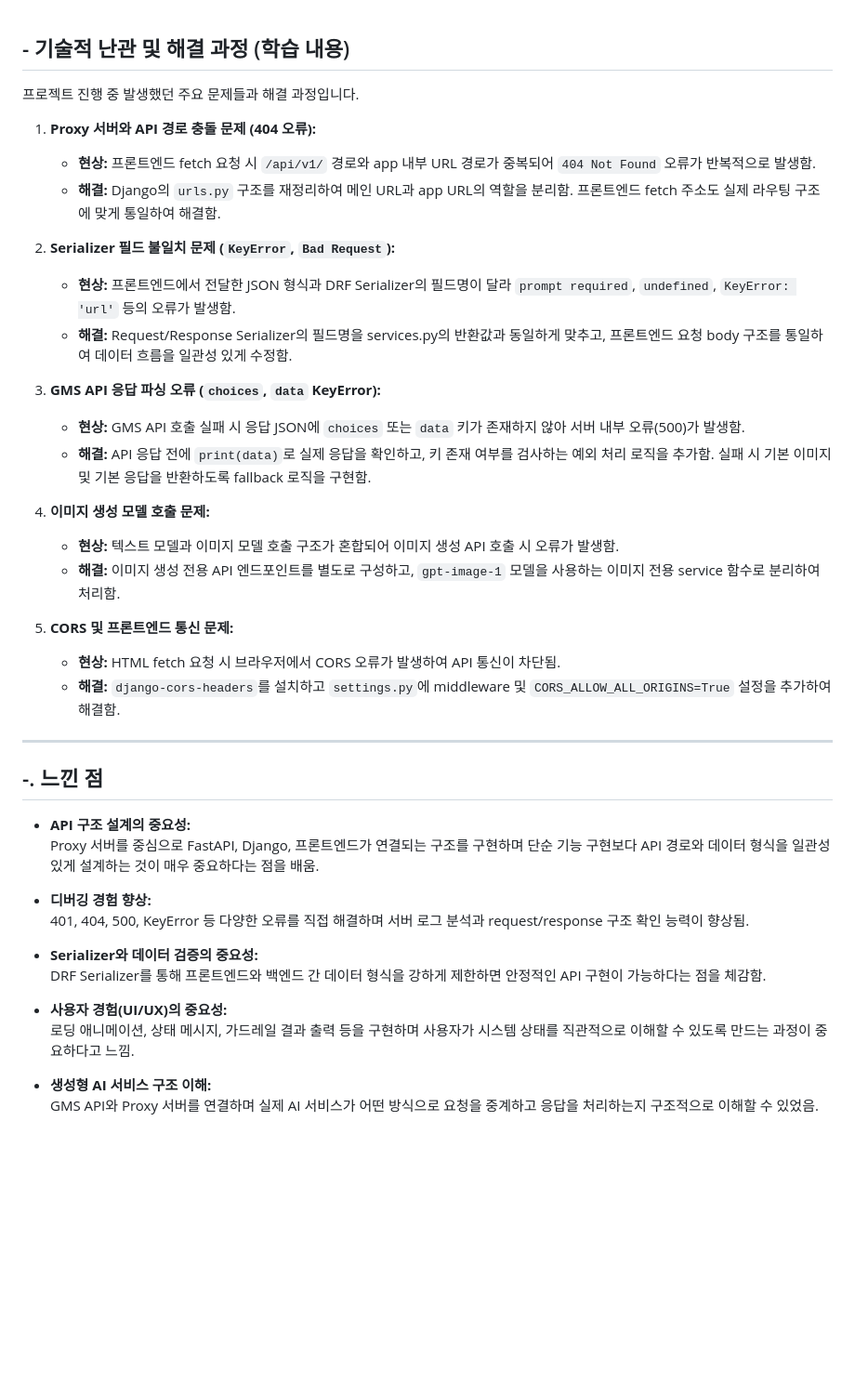
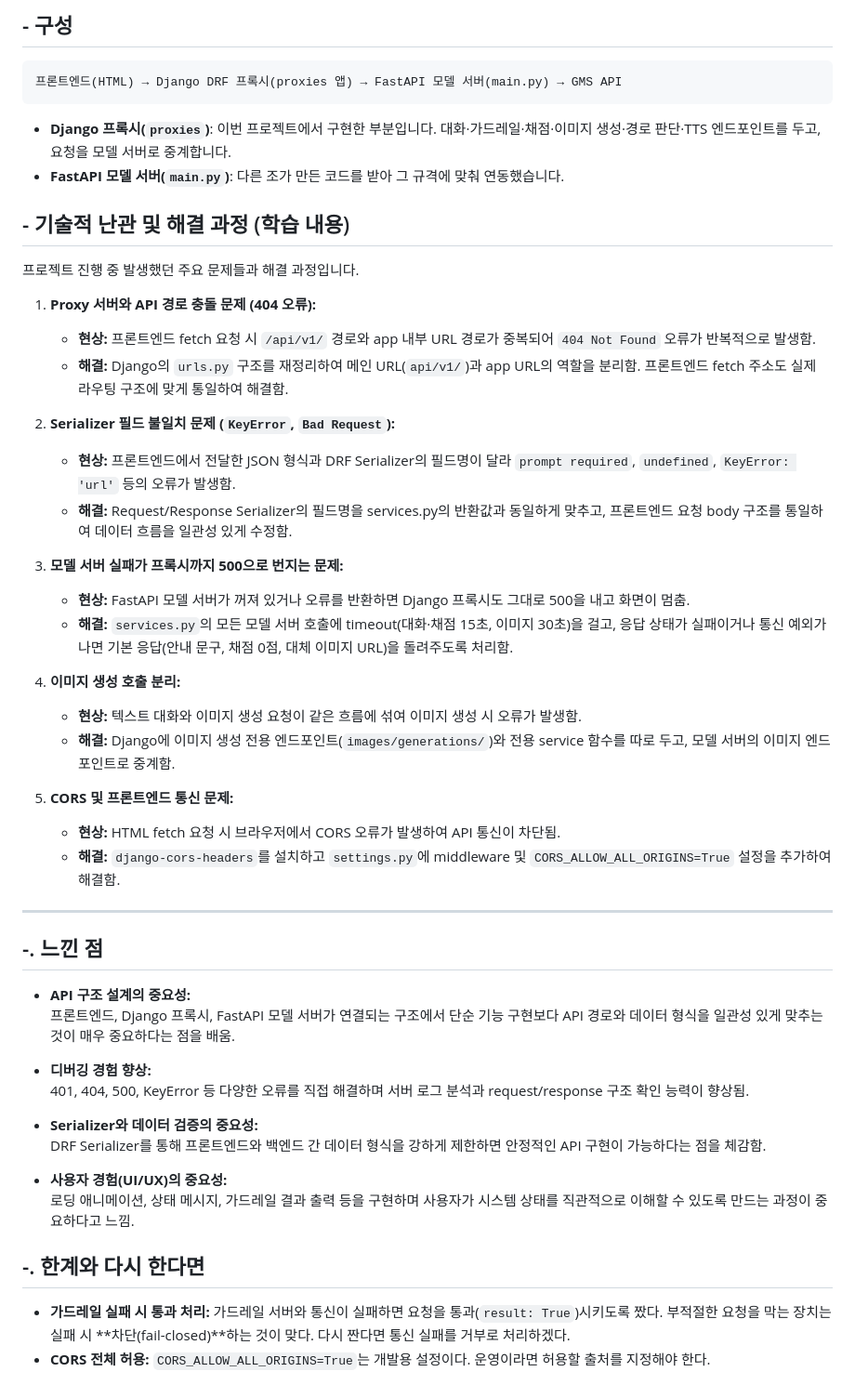
Before and after one commit to luster-woo/ssafy-pjt, a Markdown page: pjt-09/yw_README.md, the part around the change. Shown at 93% size. Drawn GitHub-style; blank space fills up the shorter version.

Commit message:
docs: PJT09 회고를 실제 구성(다른 조 FastAPI·내 Django 프록시)에 맞게 수정, 한계 추가
Updated README to reflect project structure, technical challenges, and lessons learned.

````diff
--- a/pjt-09/yw_README.md
+++ b/pjt-09/yw_README.md
@@ -1,22 +1,31 @@
+## - 구성
+
+```
+프론트엔드(HTML) → Django DRF 프록시(proxies 앱) → FastAPI 모델 서버(main.py) → GMS API
+```
+
+* **Django 프록시(`proxies`)**: 이번 프로젝트에서 구현한 부분입니다. 대화·가드레일·채점·이미지 생성·경로 판단·TTS 엔드포인트를 두고, 요청을 모델 서버로 중계합니다.
+* **FastAPI 모델 서버(`main.py`)**: 다른 조가 만든 코드를 받아 그 규격에 맞춰 연동했습니다.
+
 ## - 기술적 난관 및 해결 과정 (학습 내용)
 
 프로젝트 진행 중 발생했던 주요 문제들과 해결 과정입니다.
 
 1. **Proxy 서버와 API 경로 충돌 문제 (404 오류):**
    * **현상:** 프론트엔드 fetch 요청 시 `/api/v1/` 경로와 app 내부 URL 경로가 중복되어 `404 Not Found` 오류가 반복적으로 발생함.
-   * **해결:** Django의 `urls.py` 구조를 재정리하여 메인 URL과 app URL의 역할을 분리함. 프론트엔드 fetch 주소도 실제 라우팅 구조에 맞게 통일하여 해결함.
+   * **해결:** Django의 `urls.py` 구조를 재정리하여 메인 URL(`api/v1/`)과 app URL의 역할을 분리함. 프론트엔드 fetch 주소도 실제 라우팅 구조에 맞게 통일하여 해결함.
 
 2. **Serializer 필드 불일치 문제 (`KeyError`, `Bad Request`):**
    * **현상:** 프론트엔드에서 전달한 JSON 형식과 DRF Serializer의 필드명이 달라 `prompt required`, `undefined`, `KeyError: 'url'` 등의 오류가 발생함.
    * **해결:** Request/Response Serializer의 필드명을 services.py의 반환값과 동일하게 맞추고, 프론트엔드 요청 body 구조를 통일하여 데이터 흐름을 일관성 있게 수정함.
 
-3. **GMS API 응답 파싱 오류 (`choices`, `data` KeyError):**
-   * **현상:** GMS API 호출 실패 시 응답 JSON에 `choices` 또는 `data` 키가 존재하지 않아 서버 내부 오류(500)가 발생함.
-   * **해결:** API 응답 전에 `print(data)`로 실제 응답을 확인하고, 키 존재 여부를 검사하는 예외 처리 로직을 추가함. 실패 시 기본 이미지 및 기본 응답을 반환하도록 fallback 로직을 구현함.
+3. **모델 서버 실패가 프록시까지 500으로 번지는 문제:**
+   * **현상:** FastAPI 모델 서버가 꺼져 있거나 오류를 반환하면 Django 프록시도 그대로 500을 내고 화면이 멈춤.
+   * **해결:** `services.py`의 모든 모델 서버 호출에 timeout(대화·채점 15초, 이미지 30초)을 걸고, 응답 상태가 실패이거나 통신 예외가 나면 기본 응답(안내 문구, 채점 0점, 대체 이미지 URL)을 돌려주도록 처리함.
 
-4. **이미지 생성 모델 호출 문제:**
-   * **현상:** 텍스트 모델과 이미지 모델 호출 구조가 혼합되어 이미지 생성 API 호출 시 오류가 발생함.
-   * **해결:** 이미지 생성 전용 API 엔드포인트를 별도로 구성하고, `gpt-image-1` 모델을 사용하는 이미지 전용 service 함수로 분리하여 처리함.
+4. **이미지 생성 호출 분리:**
+   * **현상:** 텍스트 대화와 이미지 생성 요청이 같은 흐름에 섞여 이미지 생성 시 오류가 발생함.
+   * **해결:** Django에 이미지 생성 전용 엔드포인트(`images/generations/`)와 전용 service 함수를 따로 두고, 모델 서버의 이미지 엔드포인트로 중계함.
 
 5. **CORS 및 프론트엔드 통신 문제:**
    * **현상:** HTML fetch 요청 시 브라우저에서 CORS 오류가 발생하여 API 통신이 차단됨.
@@ -27,7 +36,7 @@
 ## -. 느낀 점
 
 * **API 구조 설계의 중요성:**
-  Proxy 서버를 중심으로 FastAPI, Django, 프론트엔드가 연결되는 구조를 구현하며 단순 기능 구현보다 API 경로와 데이터 형식을 일관성 있게 설계하는 것이 매우 중요하다는 점을 배움.
+  프론트엔드, Django 프록시, FastAPI 모델 서버가 연결되는 구조에서 단순 기능 구현보다 API 경로와 데이터 형식을 일관성 있게 맞추는 것이 매우 중요하다는 점을 배움.
 
 * **디버깅 경험 향상:**
   401, 404, 500, KeyError 등 다양한 오류를 직접 해결하며 서버 로그 분석과 request/response 구조 확인 능력이 향상됨.
@@ -38,5 +47,7 @@
 * **사용자 경험(UI/UX)의 중요성:**
   로딩 애니메이션, 상태 메시지, 가드레일 결과 출력 등을 구현하며 사용자가 시스템 상태를 직관적으로 이해할 수 있도록 만드는 과정이 중요하다고 느낌.
 
-* **생성형 AI 서비스 구조 이해:**
-  GMS API와 Proxy 서버를 연결하며 실제 AI 서비스가 어떤 방식으로 요청을 중계하고 응답을 처리하는지 구조적으로 이해할 수 있었음.
+## -. 한계와 다시 한다면
+
+* **가드레일 실패 시 통과 처리:** 가드레일 서버와 통신이 실패하면 요청을 통과(`result: True`)시키도록 짰다. 부적절한 요청을 막는 장치는 실패 시 **차단(fail-closed)**하는 것이 맞다. 다시 짠다면 통신 실패를 거부로 처리하겠다.
+* **CORS 전체 허용:** `CORS_ALLOW_ALL_ORIGINS=True`는 개발용 설정이다. 운영이라면 허용할 출처를 지정해야 한다.
````
